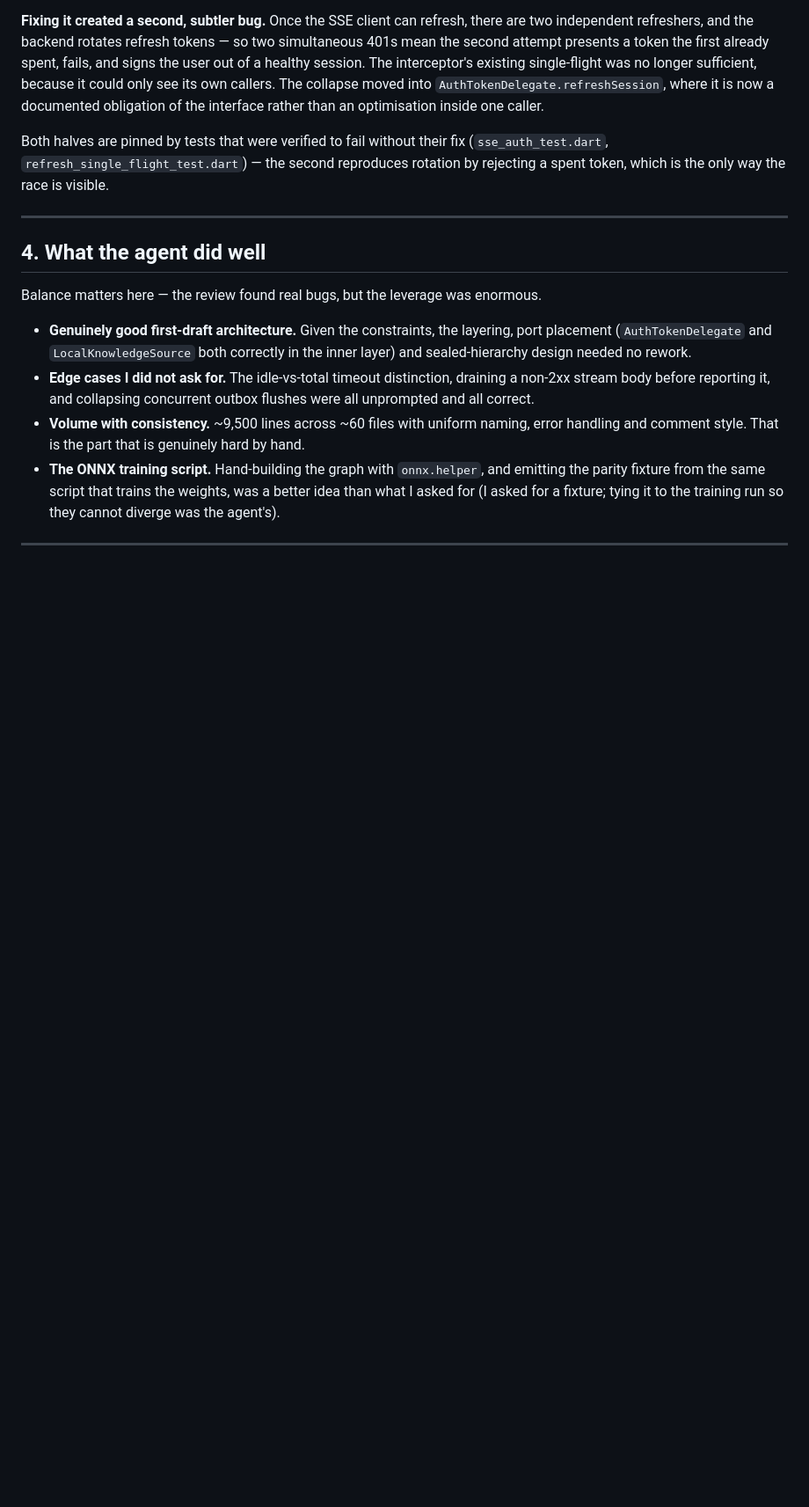
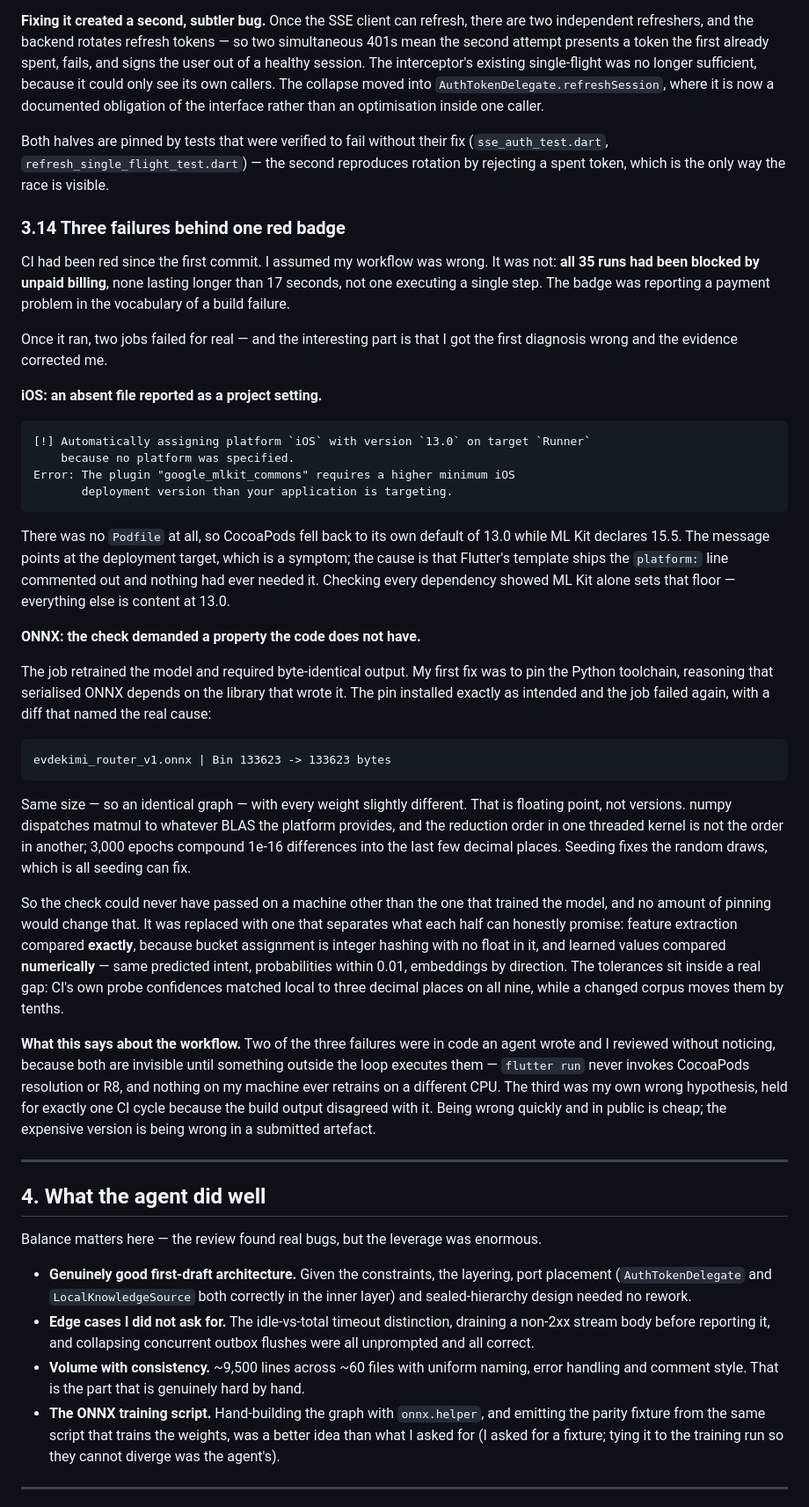
Before and after one commit to matthewraymondh/EVDEkimi-mobile, a Markdown page: docs/AI_WORKFLOW.md, the part around one of its changes. Shown at 88% size. GitHub-like rendering; blank space fills up the shorter version.

Commit message:
docs: say what CI now proves, and what it still does not
All four jobs green on main for the first time, so two claims can be
sharpened and one has to stay narrow.

iOS was described as "configured but unverified on hardware". It is now
compiled on every push — every Swift and Objective-C plugin, with the native
ONNX Runtime and ML Kit frameworks linked — so the toolchain, the Podfile
and the deployment target are all proven. Behaviour is not: nothing has been
tapped, and the glass shaders have never been rendered by Impeller on a real
device. The entry says exactly that and no more. It also records that ML Kit
alone sets the iOS 15.5 floor, since that is the thing someone building this
will trip over.

Adds the CI badge, which was worth nothing while the workflow had never run.

Writes the episode up as §3.14, because it is the clearest example in the
document of verification finding what review could not. Three failures hid
behind one red badge: 35 runs blocked by billing and reporting a payment
problem in the vocabulary of a build failure; an iOS job that could not
resolve pods because a file was absent rather than misconfigured; and a
reproducibility check demanding byte-identity that the training script has
never had across machines.

The §3.14 entry keeps my wrong first diagnosis in it. Pinning the Python
toolchain was a reasonable hypothesis and the build output refuted it within
one cycle — the regenerated model was the same size with every weight
slightly different, which is BLAS reduction order, not library versions.
That is the honest shape of the workflow and worth more on the page than a
tidy account would be.

Demo script gains a short Actions beat and states the iOS limitation out
loud, so the video does not overclaim what the badge implies.

Co-Authored-By: Claude Opus 5 (1M context) <noreply@anthropic.com>

````diff
--- a/docs/AI_WORKFLOW.md
+++ b/docs/AI_WORKFLOW.md
@@ -397,6 +398,65 @@ Both halves are pinned by tests that were verified to fail without their fix
 (`sse_auth_test.dart`, `refresh_single_flight_test.dart`) — the second reproduces
 rotation by rejecting a spent token, which is the only way the race is visible.
 
+### 3.14 Three failures behind one red badge
+
+CI had been red since the first commit. I assumed my workflow was wrong. It was
+not: **all 35 runs had been blocked by unpaid billing**, none lasting longer than
+17 seconds, not one executing a single step. The badge was reporting a payment
+problem in the vocabulary of a build failure.
+
+Once it ran, two jobs failed for real — and the interesting part is that I got
+the first diagnosis wrong and the evidence corrected me.
+
+**iOS: an absent file reported as a project setting.**
+
+```
+[!] Automatically assigning platform `iOS` with version `13.0` on target `Runner`
+    because no platform was specified.
+Error: The plugin "google_mlkit_commons" requires a higher minimum iOS
+       deployment version than your application is targeting.
+```
+
+There was no `Podfile` at all, so CocoaPods fell back to its own default of 13.0
+while ML Kit declares 15.5. The message points at the deployment target, which is
+a symptom; the cause is that Flutter's template ships the `platform:` line
+commented out and nothing had ever needed it. Checking every dependency showed
+ML Kit alone sets that floor — everything else is content at 13.0.
+
+**ONNX: the check demanded a property the code does not have.**
+
+The job retrained the model and required byte-identical output. My first fix was
+to pin the Python toolchain, reasoning that serialised ONNX depends on the
+library that wrote it. The pin installed exactly as intended and the job failed
+again, with a diff that named the real cause:
+
+```
+evdekimi_router_v1.onnx | Bin 133623 -> 133623 bytes
+```
+
+Same size — so an identical graph — with every weight slightly different. That is
+floating point, not versions. numpy dispatches matmul to whatever BLAS the
+platform provides, and the reduction order in one threaded kernel is not the
+order in another; 3,000 epochs compound 1e-16 differences into the last few
+decimal places. Seeding fixes the random draws, which is all seeding can fix.
+
+So the check could never have passed on a machine other than the one that trained
+the model, and no amount of pinning would change that. It was replaced with one
+that separates what each half can honestly promise: feature extraction compared
+**exactly**, because bucket assignment is integer hashing with no float in it,
+and learned values compared **numerically** — same predicted intent, probabilities
+within 0.01, embeddings by direction. The tolerances sit inside a real gap: CI's
+own probe confidences matched local to three decimal places on all nine, while a
+changed corpus moves them by tenths.
+
+**What this says about the workflow.** Two of the three failures were in code an
+agent wrote and I reviewed without noticing, because both are invisible until
+something outside the loop executes them — `flutter run` never invokes CocoaPods
+resolution or R8, and nothing on my machine ever retrains on a different CPU. The
+third was my own wrong hypothesis, held for exactly one CI cycle because the
+build output disagreed with it. Being wrong quickly and in public is cheap; the
+expensive version is being wrong in a submitted artefact.
+
 ---
 
 ## 4. What the agent did well
````
Also changed, not shown: other parts of docs/AI_WORKFLOW.md (+1 -0 lines), README.md (+18 -3 lines).
